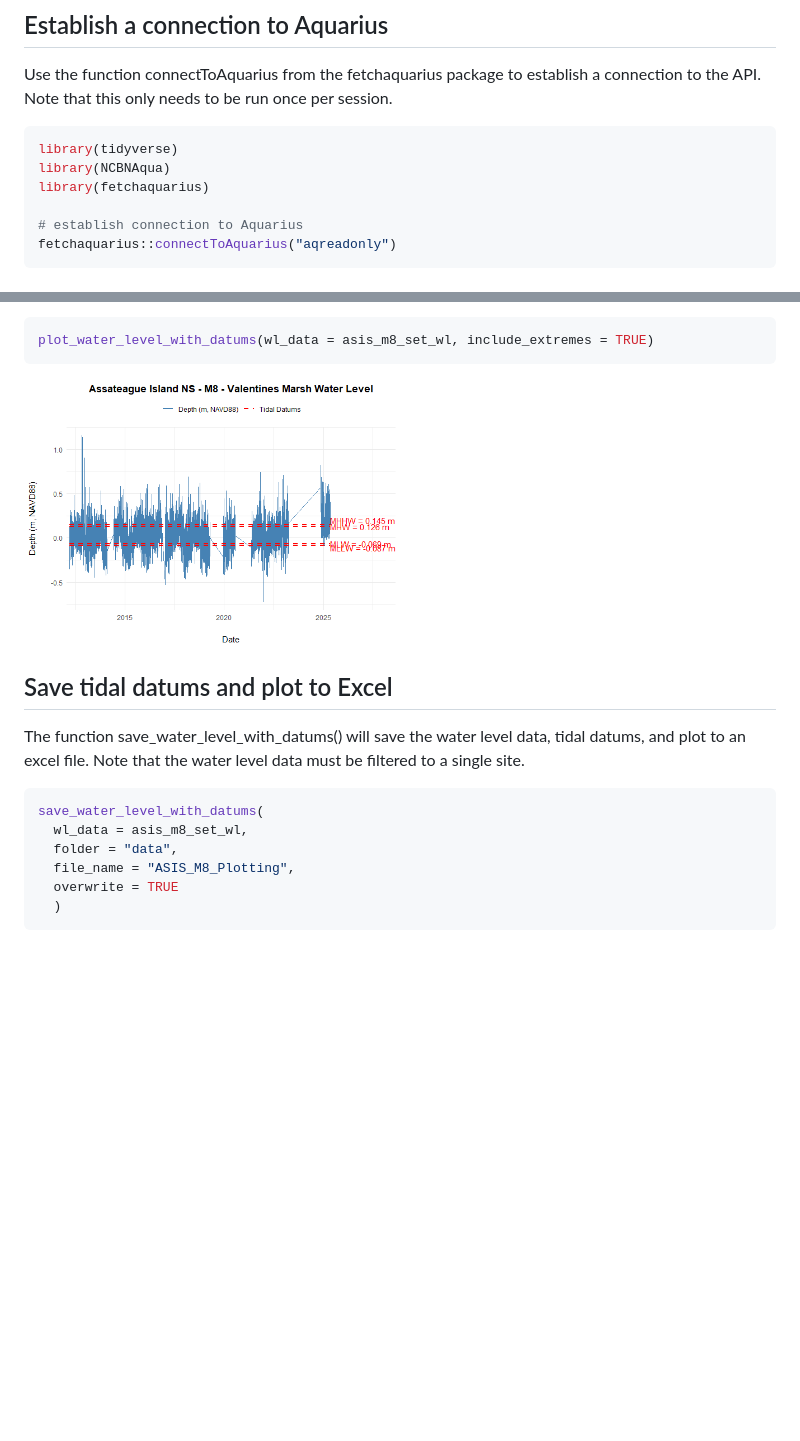
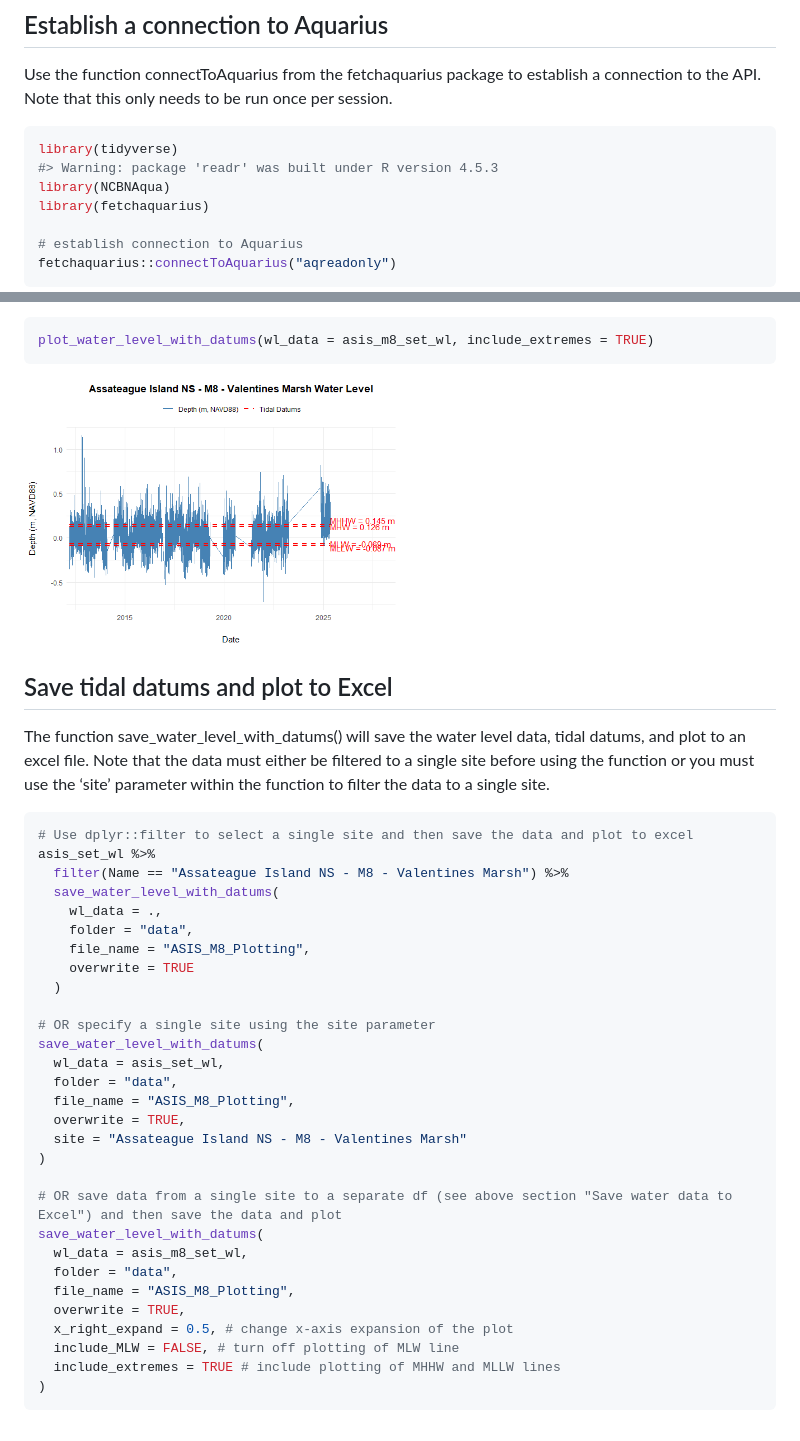
Before and after one commit to laura-feher/NCBNAqua, a Markdown page: README.md, 2 parts joined by grey strips. GitHub-like rendering; pictures changed too: man/figures/README-unnamed-chunk-12-1.png, man/figures/README-unnamed-chunk-13-1.png (added); blank space fills up the shorter version.

Commit message:
📝updated docs with new plotting features

````diff
--- a/README.md
+++ b/README.md
@@ -42,6 +42,7 @@ once per session.
 
 ``` r
 library(tidyverse)
+#> Warning: package 'readr' was built under R version 4.5.3
 library(NCBNAqua)
 library(fetchaquarius)
 
@@ -262,19 +271,44 @@ To include MHHW and MLLW in the plot, use include_extremes = TRUE
 plot_water_level_with_datums(wl_data = asis_m8_set_wl, include_extremes = TRUE)
 ```
 
-<img src="man/figures/README-unnamed-chunk-12-1.png" width="50%" />
+<img src="man/figures/README-unnamed-chunk-13-1.png" alt="" width="50%" />
 
 ## Save tidal datums and plot to Excel
 
 The function save_water_level_with_datums() will save the water level
-data, tidal datums, and plot to an excel file. Note that the water level
-data must be filtered to a single site.
+data, tidal datums, and plot to an excel file. Note that the data must
+either be filtered to a single site before using the function or you
+must use the ‘site’ parameter within the function to filter the data to
+a single site.
 
 ``` r
+# Use dplyr::filter to select a single site and then save the data and plot to excel
+asis_set_wl %>%
+  filter(Name == "Assateague Island NS - M8 - Valentines Marsh") %>%
+  save_water_level_with_datums(
+    wl_data = .,
+    folder = "data",
+    file_name = "ASIS_M8_Plotting",
+    overwrite = TRUE
+  )
+
+# OR specify a single site using the site parameter
+save_water_level_with_datums(
+  wl_data = asis_set_wl,
+  folder = "data",
+  file_name = "ASIS_M8_Plotting",
+  overwrite = TRUE,
+  site = "Assateague Island NS - M8 - Valentines Marsh"
+)
+
+# OR save data from a single site to a separate df (see above section "Save water data to Excel") and then save the data and plot
 save_water_level_with_datums(
   wl_data = asis_m8_set_wl,
   folder = "data",
   file_name = "ASIS_M8_Plotting",
-  overwrite = TRUE
-  )
+  overwrite = TRUE,
+  x_right_expand = 0.5, # change x-axis expansion of the plot
+  include_MLW = FALSE, # turn off plotting of MLW line
+  include_extremes = TRUE # include plotting of MHHW and MLLW lines
+)
 ```
````
Also changed, not shown: other parts of README.md (+11 -3 lines), 1 other file.
